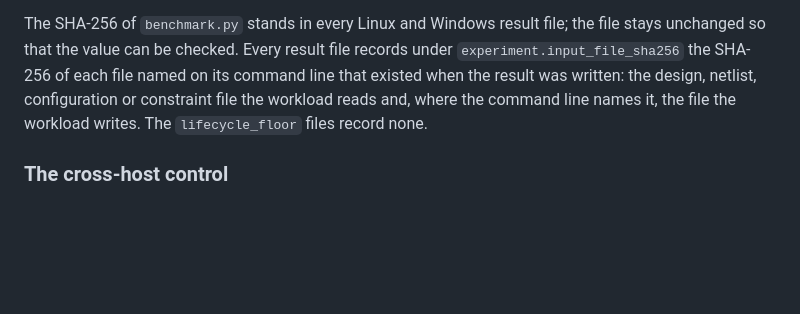
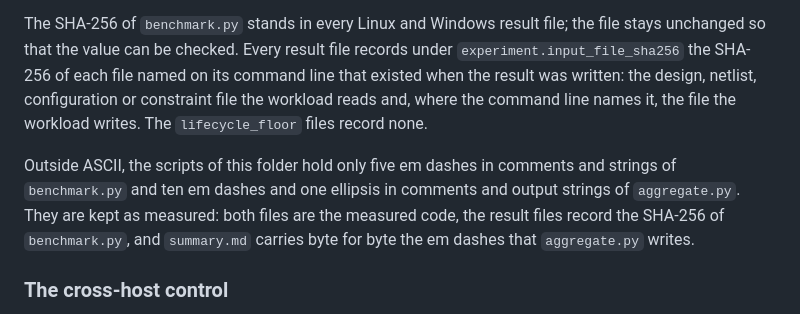
Before and after one commit to mtorun0x7cd/thesis-fentwums-container-extension, a Markdown page: evaluation/README.md, the part around the change. Rendered like a GitHub page; blank space fills up the shorter version.

Commit message:
docs: say why benchmark.py and aggregate.py keep characters outside ASCII
The two scripts hold em dashes, and aggregate.py one ellipsis, in comments and output strings. The evaluation README now says where they are and why they stay: the result files record the SHA-256 of benchmark.py, and summary.md carries the em dashes aggregate.py writes, byte for byte.

```diff
--- a/evaluation/README.md
+++ b/evaluation/README.md
@@ -74,6 +74,8 @@ The pinned commit `5fa2f5f` is the state of the extension when the thesis was su
 `harness/Program.cs` and `harness/link.xml` are byte-identical with their state at `1884317`; the project file differs only in the form of its package versions and in the path of the project reference. The restore lock file of the harness at `1884317` is kept as evidence in [`harness/packages.lock.upstream-1884317.json`](harness/packages.lock.upstream-1884317.json) (SHA-256 `7229eb86825283b62253dc14f8a2ad5984f4a7cd19faad57e5c4bee0e02cae02`, from upstream commit `651e1e7` of 2026-06-30). It resolves `Microsoft.Extensions.DependencyInjection` 10.0.9, `OneWare.Essentials` 1.0.19 and `Docker.DotNet` 3.125.15, the versions the project file names. Under its name, restore does not read it. It was written under the central package management of the extension, while this project names its versions itself, so whether it restores in locked mode against this file is open: that check (`dotnet restore --locked-mode`) needs the package feed and has not been run, and the project has no lock file of its own yet.
 
 The SHA-256 of `benchmark.py` stands in every Linux and Windows result file; the file stays unchanged so that the value can be checked. Every result file records under `experiment.input_file_sha256` the SHA-256 of each file named on its command line that existed when the result was written: the design, netlist, configuration or constraint file the workload reads and, where the command line names it, the file the workload writes. The `lifecycle_floor` files record none.
+
+Outside ASCII, the scripts of this folder hold only five em dashes in comments and strings of `benchmark.py` and ten em dashes and one ellipsis in comments and output strings of `aggregate.py`. They are kept as measured: both files are the measured code, the result files record the SHA-256 of `benchmark.py`, and `summary.md` carries byte for byte the em dashes that `aggregate.py` writes.
 
 ### The cross-host control
 
```
